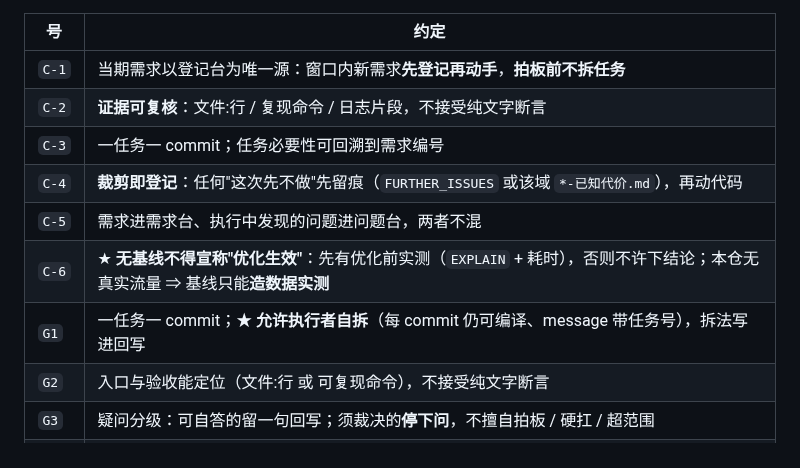
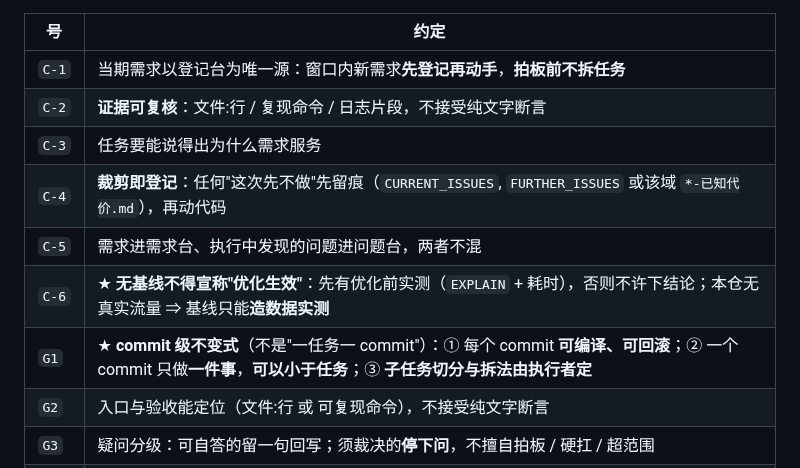
Before and after one commit to YJhhhaaa06/MySpringTV, a Markdown page: AGENTS.md, the part around the change. Rendered like a GitHub page.

Commit message:
docs: C-3 / G1 从"一任务一 commit"改为 commit 级不变式
- 原表述把 commit 粒度绑死在规划者预设的任务边界上，而"一个任务拆几个 commit"只有执行期才看得见
- 不变式下移到 commit 本身：可编译 / 可回滚 / 一事一 commit / 可回溯；切分与拆法归执行者
- C-3 只保留"每个任务说得出为什么需求服务"
- 规划者只给目标 / 红线 / 验收（G13），不预设 commit 拆法

```diff
--- a/AGENTS.md
+++ b/AGENTS.md
@@ -92,11 +92,11 @@
 |---|---|
 | `C-1` | 当期需求以登记台为唯一源：窗口内新需求**先登记再动手**，**拍板前不拆任务** |
 | `C-2` | **证据可复核**：文件:行 / 复现命令 / 日志片段，不接受纯文字断言 |
-| `C-3` | 一任务一 commit；任务必要性可回溯到需求编号 |
-| `C-4` | **裁剪即登记**：任何"这次先不做"先留痕（`FURTHER_ISSUES` 或该域 `*-已知代价.md`），再动代码 |
+| `C-3` | 任务要能说得出为什么需求服务 |
+| `C-4` | **裁剪即登记**：任何"这次先不做"先留痕（`CURRENT_ISSUES`, `FURTHER_ISSUES` 或该域 `*-已知代价.md`），再动代码 |
 | `C-5` | 需求进需求台、执行中发现的问题进问题台，两者不混 |
 | `C-6` | ★ **无基线不得宣称"优化生效"**：先有优化前实测（`EXPLAIN` + 耗时），否则不许下结论；本仓无真实流量 ⇒ 基线只能**造数据实测** |
-| `G1` | 一任务一 commit；★ **允许执行者自拆**（每 commit 仍可编译、message 带任务号），拆法写进回写 |
+| `G1` | ★ **commit 级不变式**（不是"一任务一 commit"）：① 每个 commit **可编译、可回滚**；② 一个 commit 只做**一件事**，**可以小于任务**；③ **子任务切分与拆法由执行者定** |
 | `G2` | 入口与验收能定位（文件:行 或 可复现命令），不接受纯文字断言 |
 | `G3` | 疑问分级：可自答的留一句回写；须裁决的**停下问**，不擅自拍板 / 硬扛 / 超范围 |
 | `G4` | 一任务 = 目标 / 红线 / 验收入口 + 三句以内回写；探索过程走 git，不进登记台 |
```
Also changed, not shown: .docs/task/CURRENT_INTEGRATION.md (+2 -1 lines).
